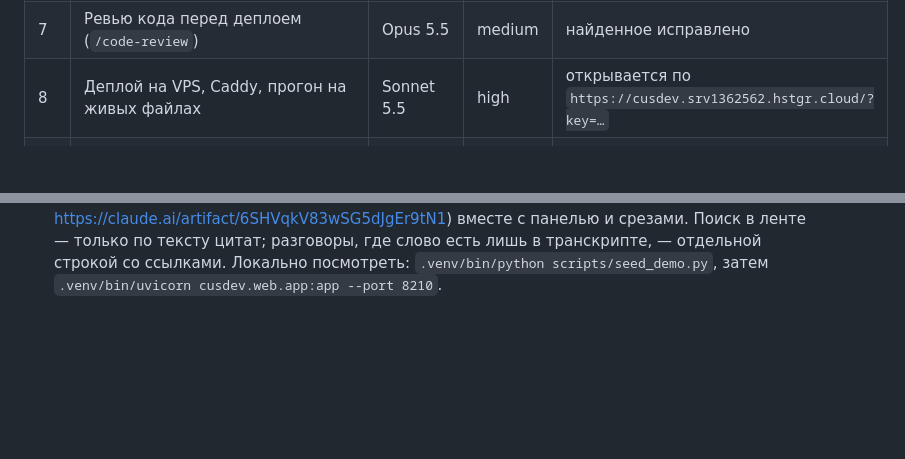
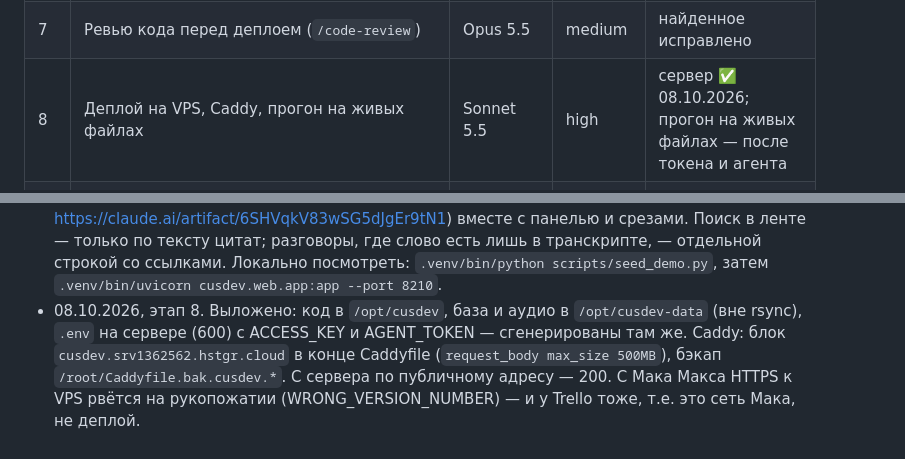
Before and after one commit to dmt29yt2043-debug/KoshKuse-CusDevsPanel-, a Markdown page: CLAUDE.md, 2 parts joined by grey strips. GitHub-like rendering; blank space fills up the shorter version.

Commit message:
Журнал: сайт выложен на VPS
Co-Authored-By: Claude Opus 5.5 <noreply@anthropic.com>

```diff
--- a/CLAUDE.md
+++ b/CLAUDE.md
@@ -22,7 +22,7 @@
 | 5 | Страница загрузки: drag-and-drop, поля, текст/скриншот, очередь, «компьютер на связи», подсветка > 24 ч | Sonnet 5.5 | medium | ✅ 08.10.2026 (локально; живьём — после деплоя) |
 | 6 | Лента цитат: фильтры СКЮ / вердикт / тема / человек / дата, поиск по транскриптам, ссылка на документ | Sonnet 5.5 | medium | ✅ 08.10.2026 на демо-данных; на реальных — после этапа 1 |
 | 7 | Ревью кода перед деплоем (`/code-review`) | Opus 5.5 | medium | найденное исправлено |
-| 8 | Деплой на VPS, Caddy, прогон на живых файлах | Sonnet 5.5 | high | открывается по `https://cusdev.srv1362562.hstgr.cloud/?key=…` |
+| 8 | Деплой на VPS, Caddy, прогон на живых файлах | Sonnet 5.5 | high | сервер ✅ 08.10.2026; прогон на живых файлах — после токена и агента |
 | 9 | Второй заход: панель тестеров и срезы по СКЮ | Sonnet 5.5 | medium | ✅ 08.10.2026 — сделан вместе с этапом 6 по прототипу |
 | 10 | Второй заход: «разобрать всю подборку» (сначала промпт, потом код) | Opus 5.5 → Sonnet 5.5 | high → medium | |
 
@@ -80,3 +80,8 @@
   по тексту цитат; разговоры, где слово есть лишь в транскрипте, — отдельной строкой со ссылками.
   Локально посмотреть: `.venv/bin/python scripts/seed_demo.py`, затем
   `.venv/bin/uvicorn cusdev.web.app:app --port 8210`.
+- 08.10.2026, этап 8. Выложено: код в `/opt/cusdev`, база и аудио в `/opt/cusdev-data` (вне rsync),
+  `.env` на сервере (600) с ACCESS_KEY и AGENT_TOKEN — сгенерированы там же. Caddy: блок
+  `cusdev.srv1362562.hstgr.cloud` в конце Caddyfile (`request_body max_size 500MB`), бэкап
+  `/root/Caddyfile.bak.cusdev.*`. С сервера по публичному адресу — 200. С Мака Макса HTTPS к VPS
+  рвётся на рукопожатии (WRONG_VERSION_NUMBER) — и у Trello тоже, т.е. это сеть Мака, не деплой.
```
